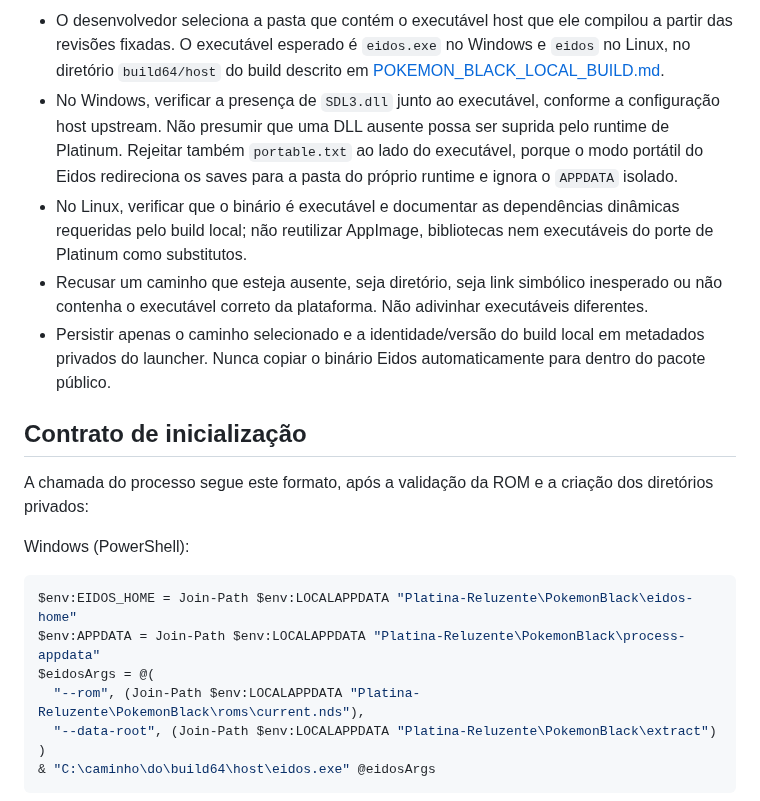
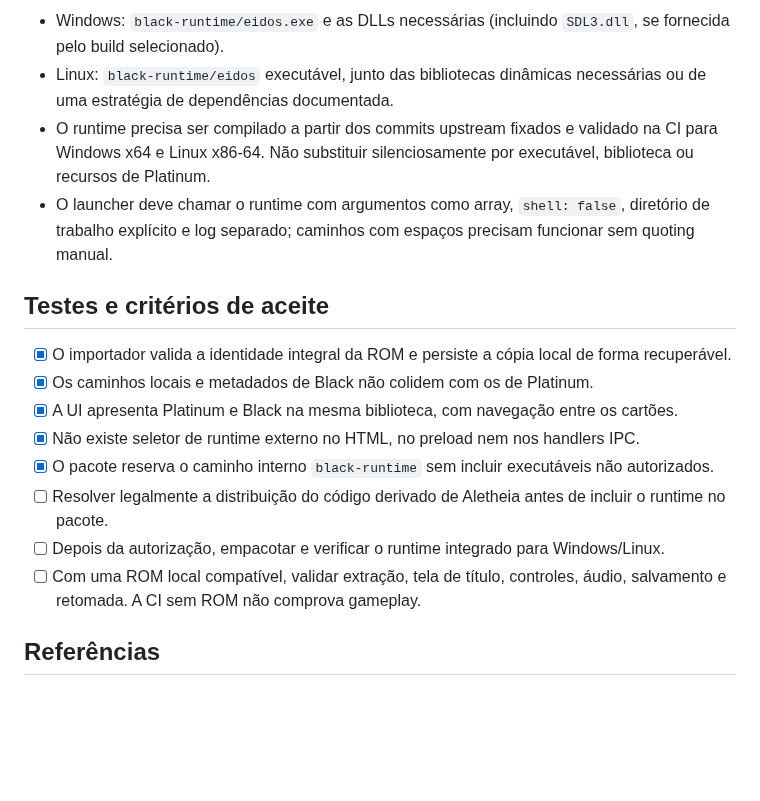
Before and after one commit to CarlosCosta07-s/Platina_reluzente-, a Markdown page: docs/POKEMON_BLACK_RUNTIME_CONTRACT.md, the part around one of its changes. Drawn GitHub-style; blank space fills up the shorter version.

````diff
--- a/docs/POKEMON_BLACK_RUNTIME_CONTRACT.md
+++ b/docs/POKEMON_BLACK_RUNTIME_CONTRACT.md
@@ -28,22 +28,19 @@ Os caminhos acima são o contrato proposto para a integração futura, não uma
 
-- O desenvolvedor seleciona a pasta que contém o executável host que ele compilou a partir das revisões fixadas. O executável esperado é `eidos.exe` no Windows e `eidos` no Linux, no diretório `build64/host` do build descrito em [POKEMON_BLACK_LOCAL_BUILD.md](POKEMON_BLACK_LOCAL_BUILD.md).
-- No Windows, verificar a presença de `SDL3.dll` junto ao executável, conforme a configuração host upstream. Não presumir que uma DLL ausente possa ser suprida pelo runtime de Platinum. Rejeitar também `portable.txt` ao lado do executável, porque o modo portátil do Eidos redireciona os saves para a pasta do próprio runtime e ignora o `APPDATA` isolado.
-- No Linux, verificar que o binário é executável e documentar as dependências dinâmicas requeridas pelo build local; não reutilizar AppImage, bibliotecas nem executáveis do porte de Platinum como substitutos.
-- Recusar um caminho que esteja ausente, seja diretório, seja link simbólico inesperado ou não contenha o executável correto da plataforma. Não adivinhar executáveis diferentes.
-- Persistir apenas o caminho selecionado e a identidade/versão do build local em metadados privados do launcher. Nunca copiar o binário Eidos automaticamente para dentro do pacote público.
+- Windows: `black-runtime/eidos.exe` e as DLLs necessárias (incluindo `SDL3.dll`, se fornecida pelo build selecionado).
+- Linux: `black-runtime/eidos` executável, junto das bibliotecas dinâmicas necessárias ou de uma estratégia de dependências documentada.
+- O runtime precisa ser compilado a partir dos commits upstream fixados e validado na CI para Windows x64 e Linux x86-64. Não substituir silenciosamente por executável, biblioteca ou recursos de Platinum.
+- O launcher deve chamar o runtime com argumentos como array, `shell: false`, diretório de trabalho explícito e log separado; caminhos com espaços precisam funcionar sem quoting manual.
 
-## Contrato de inicialização
+## Testes e critérios de aceite
 
-A chamada do processo segue este formato, após a validação da ROM e a criação dos diretórios privados:
+- [x] O importador valida a identidade integral da ROM e persiste a cópia local de forma recuperável.
+- [x] Os caminhos locais e metadados de Black não colidem com os de Platinum.
+- [x] A UI apresenta Platinum e Black na mesma biblioteca, com navegação entre os cartões.
+- [x] Não existe seletor de runtime externo no HTML, no preload nem nos handlers IPC.
+- [x] O pacote reserva o caminho interno `black-runtime` sem incluir executáveis não autorizados.
+- [ ] Resolver legalmente a distribuição do código derivado de Aletheia antes de incluir o runtime no pacote.
+- [ ] Depois da autorização, empacotar e verificar o runtime integrado para Windows/Linux.
+- [ ] Com uma ROM local compatível, validar extração, tela de título, controles, áudio, salvamento e retomada. A CI sem ROM não comprova gameplay.
 
-Windows (PowerShell):
-```powershell
-$env:EIDOS_HOME = Join-Path $env:LOCALAPPDATA "Platina-Reluzente\PokemonBlack\eidos-home"
-$env:APPDATA = Join-Path $env:LOCALAPPDATA "Platina-Reluzente\PokemonBlack\process-appdata"
-$eidosArgs = @(
-  "--rom", (Join-Path $env:LOCALAPPDATA "Platina-Reluzente\PokemonBlack\roms\current.nds"),
-  "--data-root", (Join-Path $env:LOCALAPPDATA "Platina-Reluzente\PokemonBlack\extract")
-)
-& "C:\caminho\do\build64\host\eidos.exe" @eidosArgs
-```
+## Referências
 
````
Also changed, not shown: other parts of docs/POKEMON_BLACK_RUNTIME_CONTRACT.md (+22 -48 lines).
